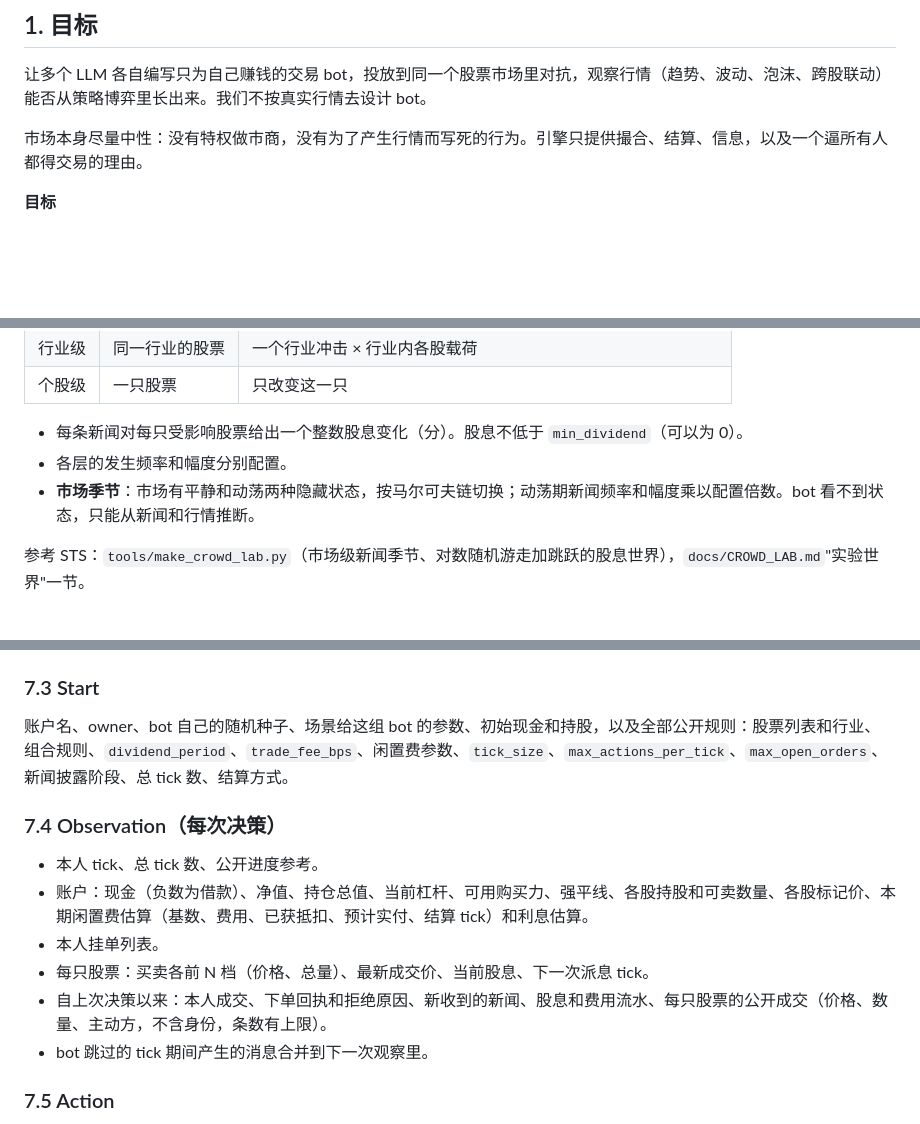
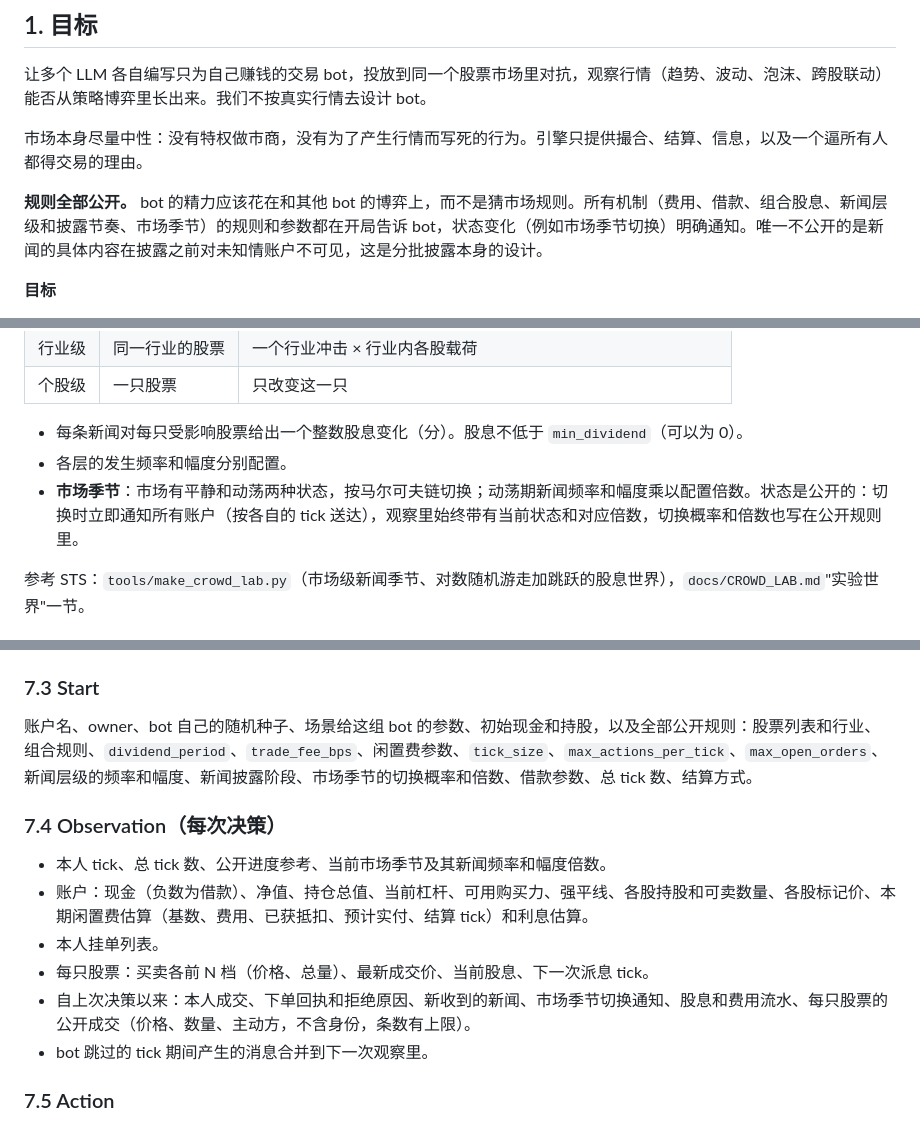
Before and after one commit to laoguang333/llm-bot-market, a Markdown page: PRD.md, 3 parts joined by grey strips. Drawn GitHub-style; blank space fills up the shorter version.

Commit message:
PRD: make market seasons public and state that all rules are public
Co-Authored-By: Claude Opus 5.5 (1M context) <noreply@anthropic.com>
Claude-Session: https://claude.ai/code/session_016grjYYihpPtibrkw5uQzWs

```diff
--- a/PRD.md
+++ b/PRD.md
@@ -9,6 +9,8 @@
 让多个 LLM 各自编写只为自己赚钱的交易 bot，投放到同一个股票市场里对抗，观察行情（趋势、波动、泡沫、跨股联动）能否从策略博弈里长出来。我们不按真实行情去设计 bot。
 
 市场本身尽量中性：没有特权做市商，没有为了产生行情而写死的行为。引擎只提供撮合、结算、信息，以及一个逼所有人都得交易的理由。
+
+**规则全部公开。** bot 的精力应该花在和其他 bot 的博弈上，而不是猜市场规则。所有机制（费用、借款、组合股息、新闻层级和披露节奏、市场季节）的规则和参数都在开局告诉 bot，状态变化（例如市场季节切换）明确通知。唯一不公开的是新闻的具体内容在披露之前对未知情账户不可见，这是分批披露本身的设计。
 
 **目标**
 
@@ -119,7 +121,7 @@
 
 - 每条新闻对每只受影响股票给出一个整数股息变化（分）。股息不低于 `min_dividend`（可以为 0）。
 - 各层的发生频率和幅度分别配置。
-- **市场季节**：市场有平静和动荡两种隐藏状态，按马尔可夫链切换；动荡期新闻频率和幅度乘以配置倍数。bot 看不到状态，只能从新闻和行情推断。
+- **市场季节**：市场有平静和动荡两种状态，按马尔可夫链切换；动荡期新闻频率和幅度乘以配置倍数。状态是公开的：切换时立即通知所有账户（按各自的 tick 送达），观察里始终带有当前状态和对应倍数，切换概率和倍数也写在公开规则里。
 
 参考 STS：`tools/make_crowd_lab.py`（市场级新闻季节、对数随机游走加跳跃的股息世界），`docs/CROWD_LAB.md`"实验世界"一节。
 
@@ -223,15 +225,15 @@ pub trait Bot {
 
 ### 7.3 Start
 
-账户名、owner、bot 自己的随机种子、场景给这组 bot 的参数、初始现金和持股，以及全部公开规则：股票列表和行业、组合规则、`dividend_period`、`trade_fee_bps`、闲置费参数、`tick_size`、`max_actions_per_tick`、`max_open_orders`、新闻披露阶段、总 tick 数、结算方式。
+账户名、owner、bot 自己的随机种子、场景给这组 bot 的参数、初始现金和持股，以及全部公开规则：股票列表和行业、组合规则、`dividend_period`、`trade_fee_bps`、闲置费参数、`tick_size`、`max_actions_per_tick`、`max_open_orders`、新闻层级的频率和幅度、新闻披露阶段、市场季节的切换概率和倍数、借款参数、总 tick 数、结算方式。
 
 ### 7.4 Observation（每次决策）
 
-- 本人 tick、总 tick 数、公开进度参考。
+- 本人 tick、总 tick 数、公开进度参考、当前市场季节及其新闻频率和幅度倍数。
 - 账户：现金（负数为借款）、净值、持仓总值、当前杠杆、可用购买力、强平线、各股持股和可卖数量、各股标记价、本期闲置费估算（基数、费用、已获抵扣、预计实付、结算 tick）和利息估算。
 - 本人挂单列表。
 - 每只股票：买卖各前 N 档（价格、总量）、最新成交价、当前股息、下一次派息 tick。
-- 自上次决策以来：本人成交、下单回执和拒绝原因、新收到的新闻、股息和费用流水、每只股票的公开成交（价格、数量、主动方，不含身份，条数有上限）。
+- 自上次决策以来：本人成交、下单回执和拒绝原因、新收到的新闻、市场季节切换通知、股息和费用流水、每只股票的公开成交（价格、数量、主动方，不含身份，条数有上限）。
 - bot 跳过的 tick 期间产生的消息合并到下一次观察里。
 
 ### 7.5 Action
```
